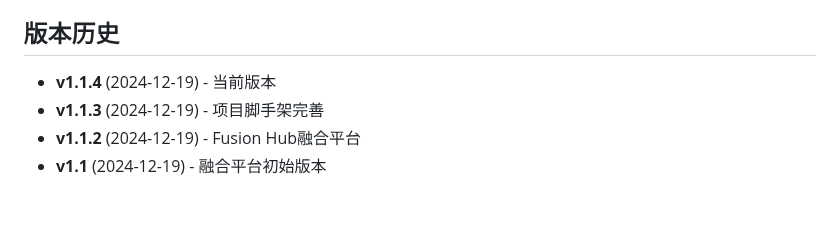
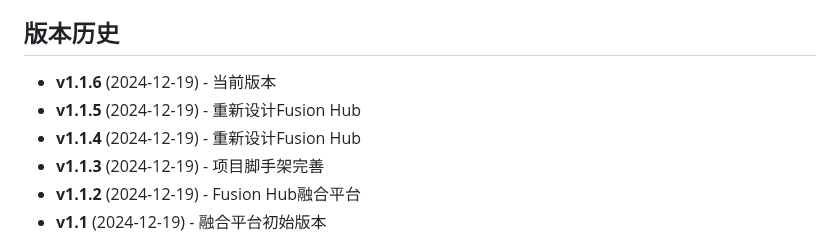
Before and after one commit to Jianan-Huang0609/VB_Assistant, a Markdown page: README.md, the part around the change. GitHub-like rendering; blank space fills up the shorter version.

```diff
--- a/README.md
+++ b/README.md
@@ -126,7 +126,9 @@ VB_Assistant/
 
 ## 版本历史
 
-- **v1.1.4** (2024-12-19) - 当前版本
+- **v1.1.6** (2024-12-19) - 当前版本
+- **v1.1.5** (2024-12-19) - 重新设计Fusion Hub
+- **v1.1.4** (2024-12-19) - 重新设计Fusion Hub
 - **v1.1.3** (2024-12-19) - 项目脚手架完善
 - **v1.1.2** (2024-12-19) - Fusion Hub融合平台
 - **v1.1** (2024-12-19) - 融合平台初始版本
```
Also changed, not shown: git_Update.md (+7 -15 lines).
